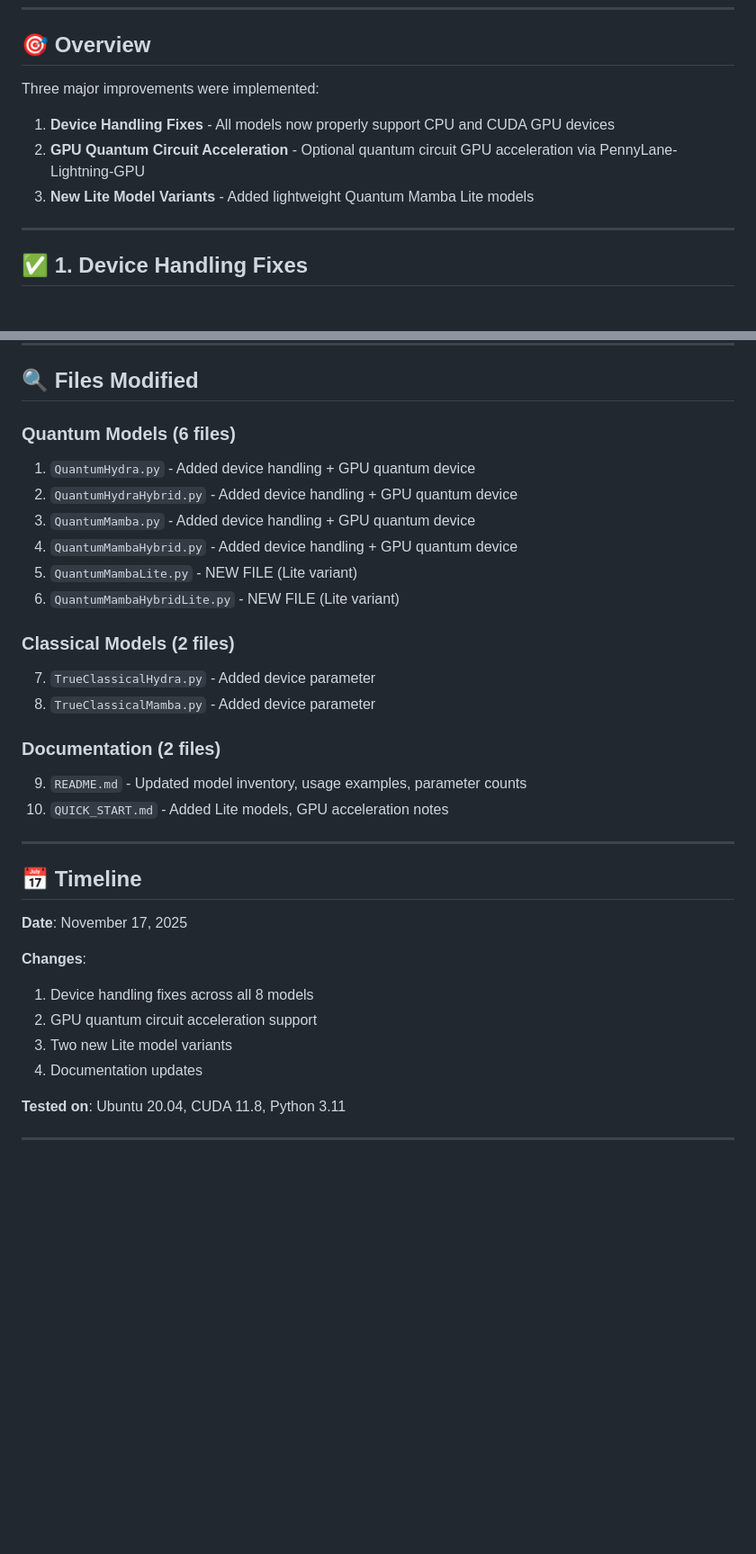
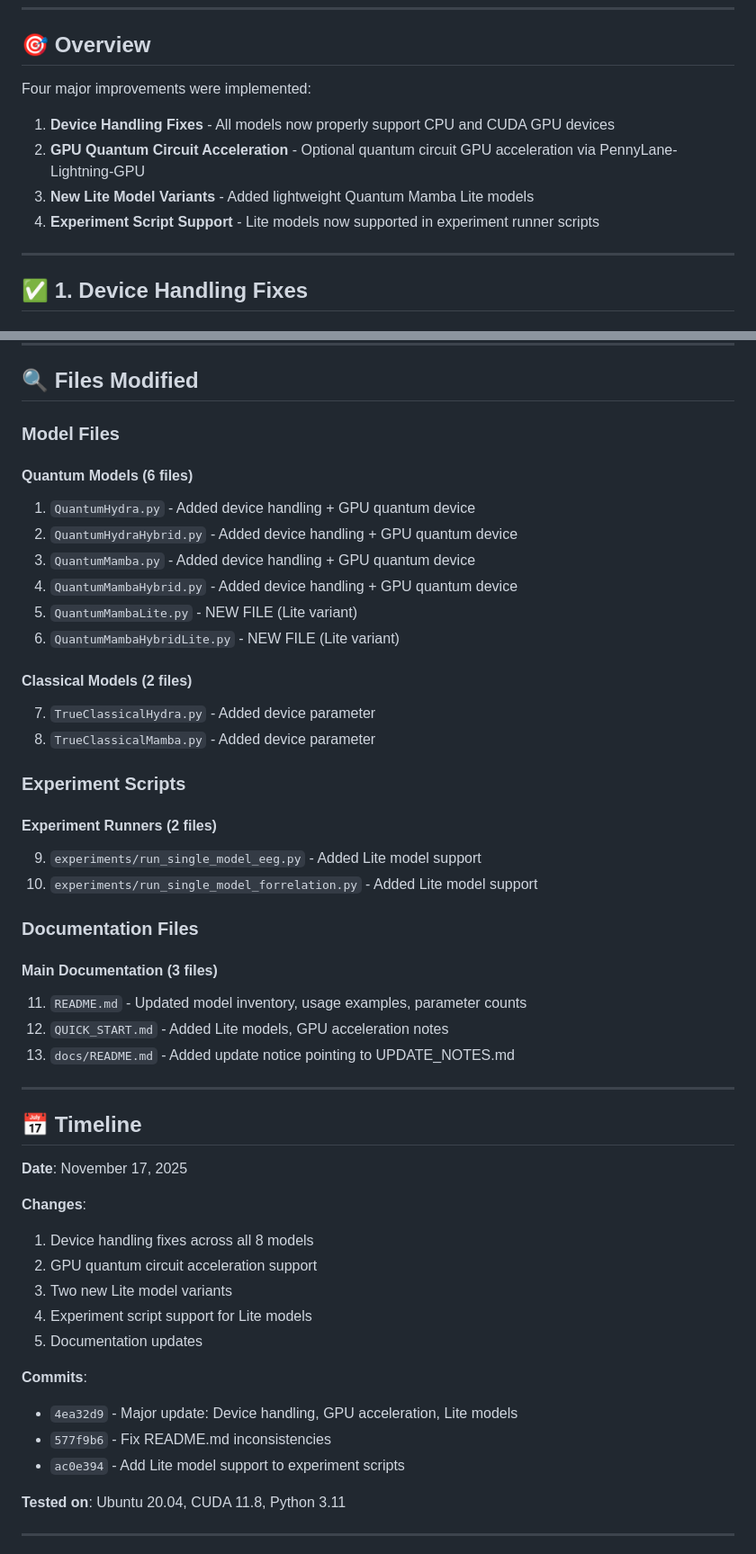
Before and after one commit to JHPark9090/Quantum-Hydra-Mamba, a Markdown page: UPDATE_NOTES.md, 2 parts joined by grey strips. Shown: that part at 90% size. Rendered like a GitHub page; blank space fills up the shorter version.

```diff
--- a/UPDATE_NOTES.md
+++ b/UPDATE_NOTES.md
@@ -6,11 +6,12 @@ This document summarizes the major improvements and additions made to the Quantu
 
 ## 🎯 Overview
 
-Three major improvements were implemented:
+Four major improvements were implemented:
 
 1. **Device Handling Fixes** - All models now properly support CPU and CUDA GPU devices
 2. **GPU Quantum Circuit Acceleration** - Optional quantum circuit GPU acceleration via PennyLane-Lightning-GPU
 3. **New Lite Model Variants** - Added lightweight Quantum Mamba Lite models
+4. **Experiment Script Support** - Lite models now supported in experiment runner scripts
 
 ---
 
@@ -240,7 +285,9 @@ All changes have been tested and verified:
 
 ## 🔍 Files Modified
 
-### Quantum Models (6 files)
+### Model Files
+
+#### Quantum Models (6 files)
 1. `QuantumHydra.py` - Added device handling + GPU quantum device
 2. `QuantumHydraHybrid.py` - Added device handling + GPU quantum device
 3. `QuantumMamba.py` - Added device handling + GPU quantum device
@@ -248,13 +295,22 @@ All changes have been tested and verified:
 5. `QuantumMambaLite.py` - NEW FILE (Lite variant)
 6. `QuantumMambaHybridLite.py` - NEW FILE (Lite variant)
 
-### Classical Models (2 files)
+#### Classical Models (2 files)
 7. `TrueClassicalHydra.py` - Added device parameter
 8. `TrueClassicalMamba.py` - Added device parameter
 
-### Documentation (2 files)
-9. `README.md` - Updated model inventory, usage examples, parameter counts
-10. `QUICK_START.md` - Added Lite models, GPU acceleration notes
+### Experiment Scripts
+
+#### Experiment Runners (2 files)
+9. `experiments/run_single_model_eeg.py` - Added Lite model support
+10. `experiments/run_single_model_forrelation.py` - Added Lite model support
+
+### Documentation Files
+
+#### Main Documentation (3 files)
+11. `README.md` - Updated model inventory, usage examples, parameter counts
+12. `QUICK_START.md` - Added Lite models, GPU acceleration notes
+13. `docs/README.md` - Added update notice pointing to UPDATE_NOTES.md
 
 ---
 
@@ -266,7 +322,13 @@ All changes have been tested and verified:
 1. Device handling fixes across all 8 models
 2. GPU quantum circuit acceleration support
 3. Two new Lite model variants
-4. Documentation updates
+4. Experiment script support for Lite models
+5. Documentation updates
+
+**Commits**:
+- `4ea32d9` - Major update: Device handling, GPU acceleration, Lite models
+- `577f9b6` - Fix README.md inconsistencies
+- `ac0e394` - Add Lite model support to experiment scripts
 
 **Tested on**: Ubuntu 20.04, CUDA 11.8, Python 3.11
 
```
Also changed, not shown: other parts of UPDATE_NOTES.md (+44 -0 lines).
